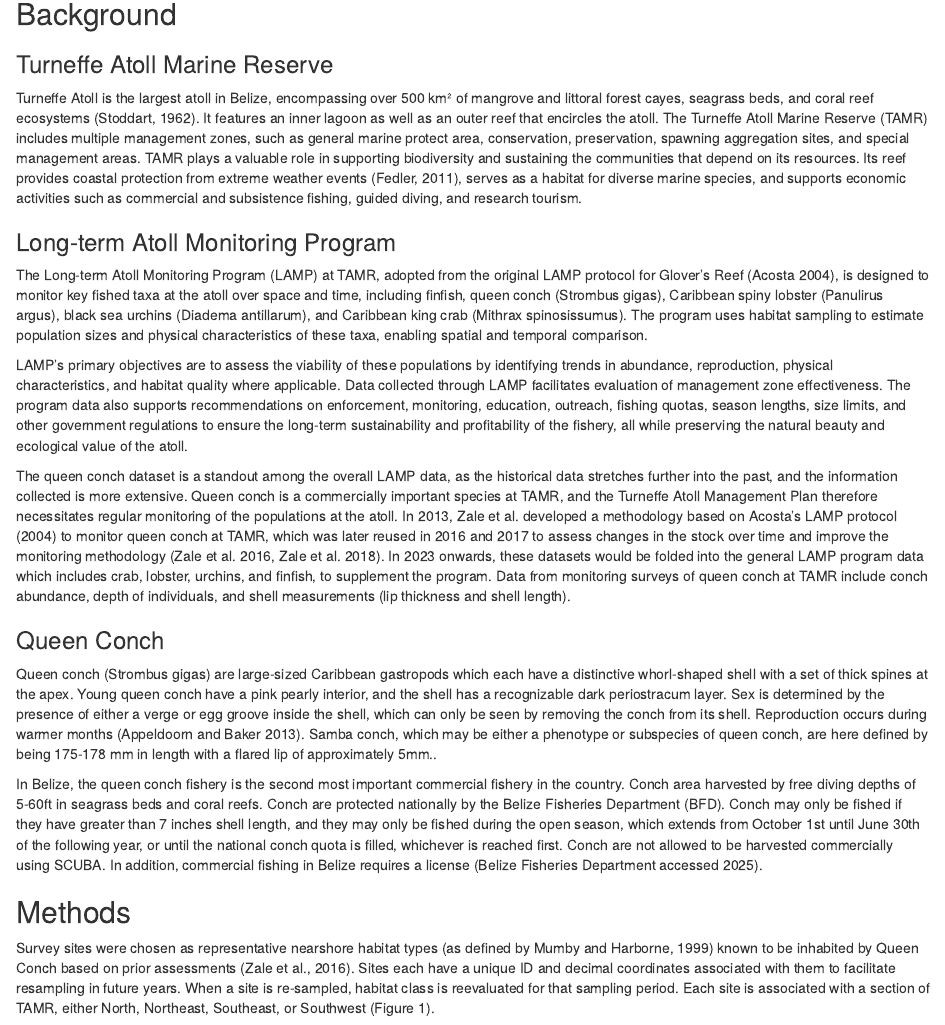
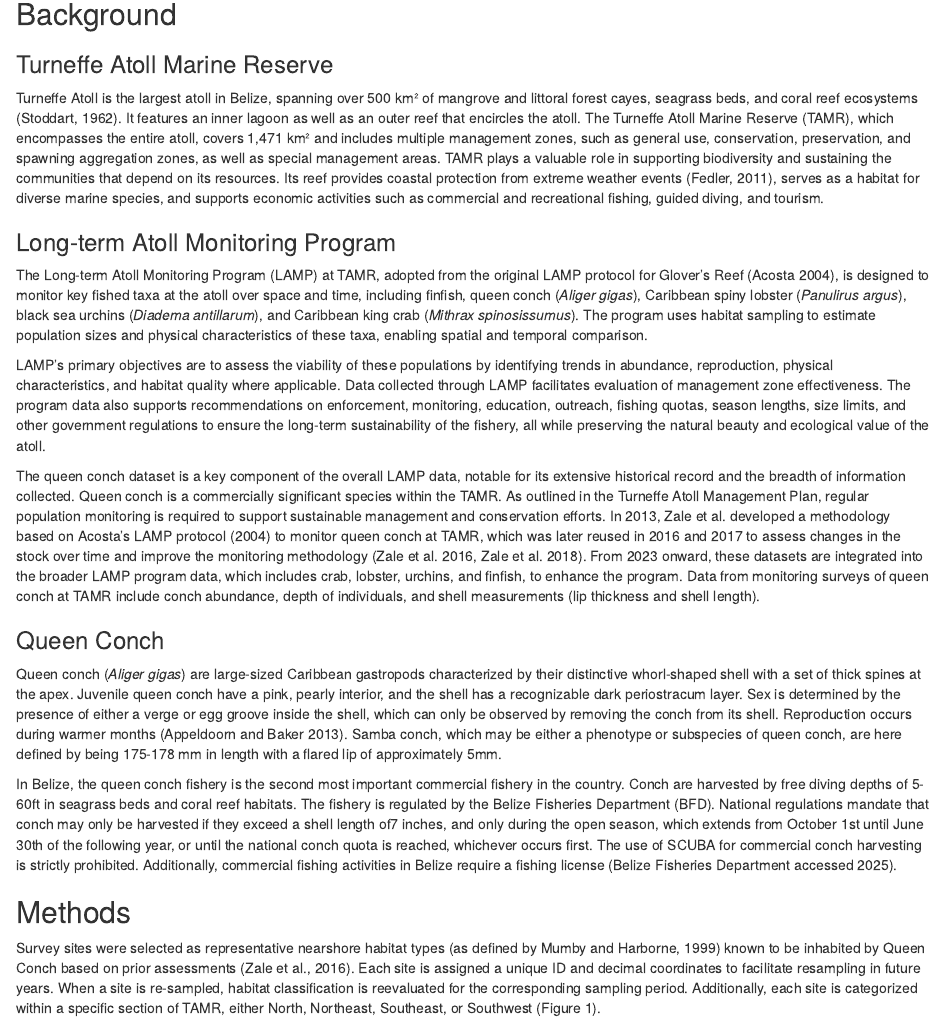
Before and after one commit to uberi-projects/tasa-shiny-reporting, an R Markdown document (reports/report_lampconch_1per.Rmd): the page in a window 1100 px wide, from 360 px down. Rendered offline with R 4.5, knitr and Pandoc, with nearby package versions; drawn as R Markdown's standard HTML page in place of the format the file asks for; some code elsewhere in the file could not run offline.

Commit message:
Make client revisions for Conch LAMP 1per report

```diff
--- a/reports/report_lampconch_1per.Rmd
+++ b/reports/report_lampconch_1per.Rmd
@@ -73,48 +74,52 @@ This report aims to summarize and visualize the Queen Conch dataset from `r stud
 
 ### Turneffe Atoll Marine Reserve
 
-Turneffe Atoll is the largest atoll in Belize, encompassing over 500 km² of mangrove and littoral forest cayes, seagrass beds, and coral reef ecosystems (Stoddart, 1962).
+Turneffe Atoll is the largest atoll in Belize, spanning over 500 km² of mangrove and littoral forest cayes, seagrass beds, and coral reef ecosystems (Stoddart, 1962).
 It features an inner lagoon as well as an outer reef that encircles the atoll.
-The Turneffe Atoll Marine Reserve (TAMR) includes multiple management zones, such as general marine protect area, conservation, preservation, spawning aggregation sites, and special management areas.
+The Turneffe Atoll Marine Reserve (TAMR), which encompasses the entire atoll, covers 1,471 km² and includes multiple management zones, such as general use, conservation, preservation, and spawning aggregation zones, as well as special management areas.
 TAMR plays a valuable role in supporting biodiversity and sustaining the communities that depend on its resources.
-Its reef provides coastal protection from extreme weather events (Fedler, 2011), serves as a habitat for diverse marine species, and supports economic activities such as commercial and subsistence fishing, guided diving, and research tourism.\
+Its reef provides coastal protection from extreme weather events (Fedler, 2011), serves as a habitat for diverse marine species, and supports economic activities such as commercial and recreational fishing, guided diving, and tourism.\
 
 
 ### Long-term Atoll Monitoring Program
 
-The Long-term Atoll Monitoring Program (LAMP) at TAMR, adopted from the original LAMP protocol for Glover’s Reef (Acosta 2004), is designed to monitor key fished taxa at the atoll over space and time, including finfish, queen conch (Strombus gigas), Caribbean spiny lobster (Panulirus argus), black sea urchins (Diadema antillarum), and Caribbean king crab (Mithrax spinosissumus).
-The program uses habitat sampling to estimate population sizes and physical characteristics of these taxa, enabling spatial and temporal comparison. \
+The Long-term Atoll Monitoring Program (LAMP) at TAMR, adopted from the original LAMP protocol for Glover’s Reef (Acosta 2004), is designed to monitor key fished taxa at the atoll over space and time, including finfish, queen conch (_Aliger gigas_), Caribbean spiny lobster (_Panulirus argus_), black sea urchins (_Diadema antillarum_), and Caribbean king crab (_Mithrax spinosissumus_).
+The program uses habitat sampling to estimate population sizes and physical characteristics of these taxa, enabling spatial and temporal comparison.
 
 LAMP's primary objectives are to assess the viability of these populations by identifying trends in abundance, reproduction, physical characteristics, and habitat quality where applicable.
 Data collected through LAMP facilitates evaluation of management zone effectiveness.
-The program data also supports recommendations on enforcement, monitoring, education, outreach, fishing quotas, season lengths, size limits, and other government regulations to ensure the long-term sustainability and profitability of the fishery, all while preserving the natural beauty and ecological value of the atoll.\
+The program data also supports recommendations on enforcement, monitoring, education, outreach, fishing quotas, season lengths, size limits, and other government regulations to ensure the long-term sustainability of the fishery, all while preserving the natural beauty and ecological value of the atoll.
 
-The queen conch dataset is a standout among the overall LAMP data, as the historical data stretches further into the past, and the information collected is more extensive.
-Queen conch is a commercially important species at TAMR, and the Turneffe Atoll Management Plan therefore necessitates regular monitoring of the populations at the atoll.
+The queen conch dataset is a key component of the overall LAMP data, notable for its extensive historical record and the breadth of information collected.
+Queen conch is a commercially significant species within the TAMR.
+As outlined in the Turneffe Atoll Management Plan, regular population monitoring is required to support sustainable management and conservation efforts.
 In 2013, Zale et al. developed a methodology based on Acosta’s LAMP protocol (2004) to monitor queen conch at TAMR, which was later reused in 2016 and 2017 to assess changes in the stock over time and improve the monitoring methodology (Zale et al. 2016, Zale et al. 2018).
-In 2023 onwards, these datasets would be folded into the general LAMP program data which includes crab, lobster, urchins, and finfish, to supplement the program.
+From 2023 onward, these datasets are integrated into the broader LAMP program data, which includes crab, lobster, urchins, and finfish, to enhance the program.
 Data from monitoring surveys of queen conch at TAMR include conch abundance, depth of individuals, and shell measurements (lip thickness and shell length).\
 
 
 ### Queen Conch
 
-Queen conch (Strombus gigas) are large-sized Caribbean gastropods which each have a distinctive whorl-shaped shell with a set of thick spines at the apex.
-Young queen conch have a pink pearly interior, and the shell has a recognizable dark periostracum layer.
-Sex is determined by the presence of either a verge or egg groove inside the shell, which can only be seen by removing the conch from its shell.
-Reproduction occurs during warmer months (Appeldoorn and Baker 2013). `r samba_definition`.\
+Queen conch (_Aliger gigas_) are large-sized Caribbean gastropods characterized by their distinctive whorl-shaped shell with a set of thick spines at the apex.
+Juvenile queen conch have a pink, pearly interior, and the shell has a recognizable dark periostracum layer.
+Sex is determined by the presence of either a verge or egg groove inside the shell, which can only be observed by removing the conch from its shell.
+Reproduction occurs during warmer months (Appeldoorn and Baker 2013).
+`r samba_definition`
 
 In Belize, the queen conch fishery is the second most important commercial fishery in the country.
-Conch area harvested by free diving depths of 5-60ft in seagrass beds and coral reefs.
-Conch are protected nationally by the Belize Fisheries Department (BFD).
-Conch may only be fished if they have greater than 7 inches shell length, and they may only be fished during the open season, which extends from October 1st until June 30th of the following year, or until the national conch quota is filled, whichever is reached first.
-Conch are not allowed to be harvested commercially using SCUBA. In addition, commercial fishing in Belize requires a license (Belize Fisheries Department accessed 2025). \
+Conch are harvested by free diving depths of 5-60ft in seagrass beds and coral reef habitats.
+The fishery is regulated by the Belize Fisheries Department (BFD).
+National regulations mandate that conch may only be harvested if they exceed a shell length of7 inches, and only during the open season, which extends from October 1st until June 30th of the following year, or until the national conch quota is reached, whichever occurs first.
+The use of SCUBA for commercial conch harvesting is strictly prohibited.
+Additionally, commercial fishing activities in Belize require a fishing license (Belize Fisheries Department accessed 2025).\
 
 
 ## Methods
 
-Survey sites were chosen as representative nearshore habitat types (as defined by Mumby and Harborne, 1999) known to be inhabited by Queen Conch based on prior assessments (Zale et al., 2016).
-Sites each have a unique ID and decimal coordinates associated with them to facilitate resampling in future years.
-When a site is re-sampled, habitat class is reevaluated for that sampling period. Each site is associated with a section of TAMR, either North, Northeast, Southeast, or Southwest (Figure 1).\
+Survey sites were selected as representative nearshore habitat types (as defined by Mumby and Harborne, 1999) known to be inhabited by Queen Conch based on prior assessments (Zale et al., 2016).
+Each site is assigned a unique ID and decimal coordinates to facilitate resampling in future years.
+When a site is re-sampled, habitat classification is reevaluated for the corresponding sampling period.
+Additionally, each site is categorized within a specific section of TAMR, either North, Northeast, Southeast, or Southwest (Figure 1).
 
 
 ![](TAMR_map.jpg){width=450px}
```
Also changed, not shown: reports/report_lampconch_1per.Rmd (31 more changed lines).
